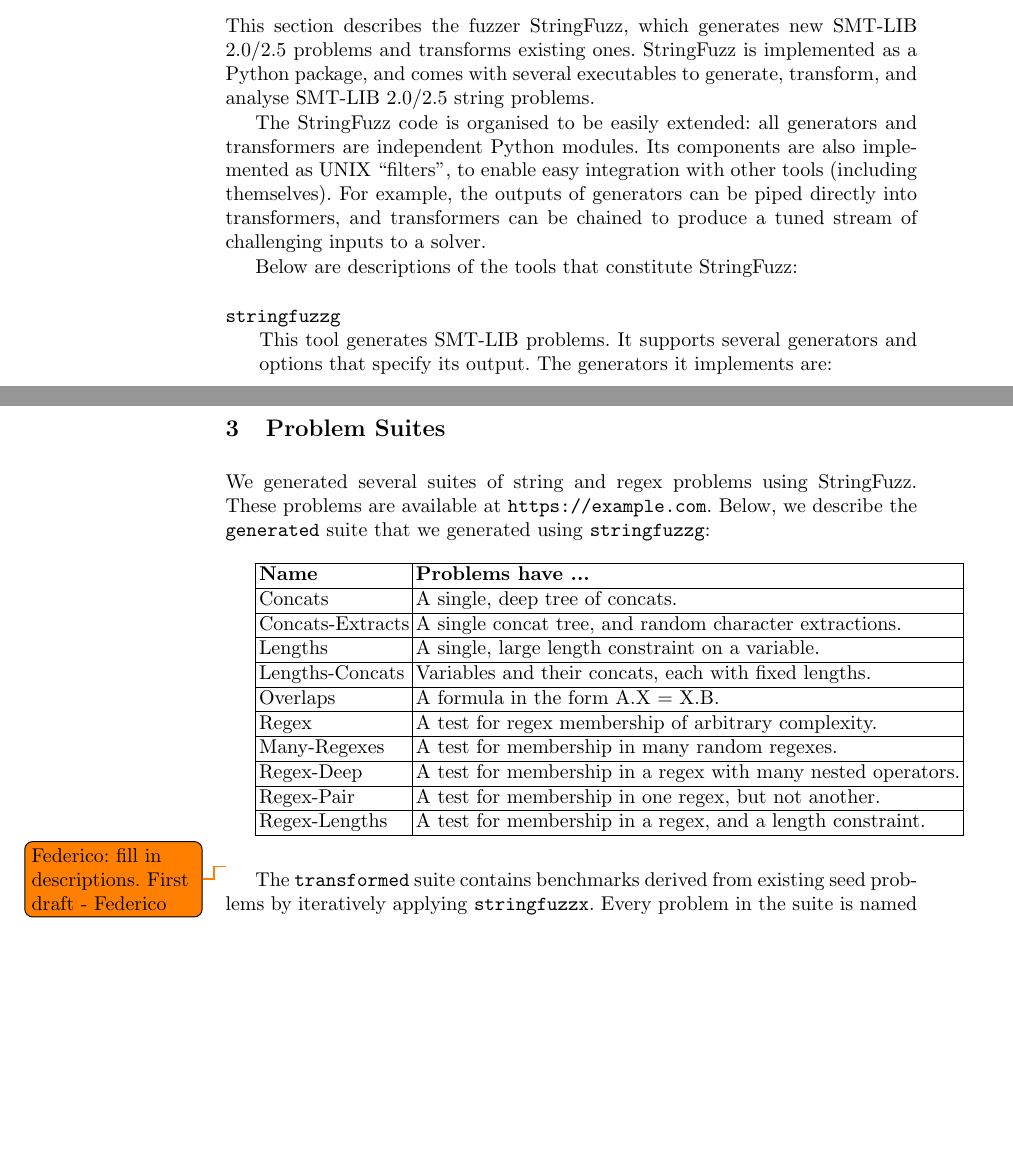
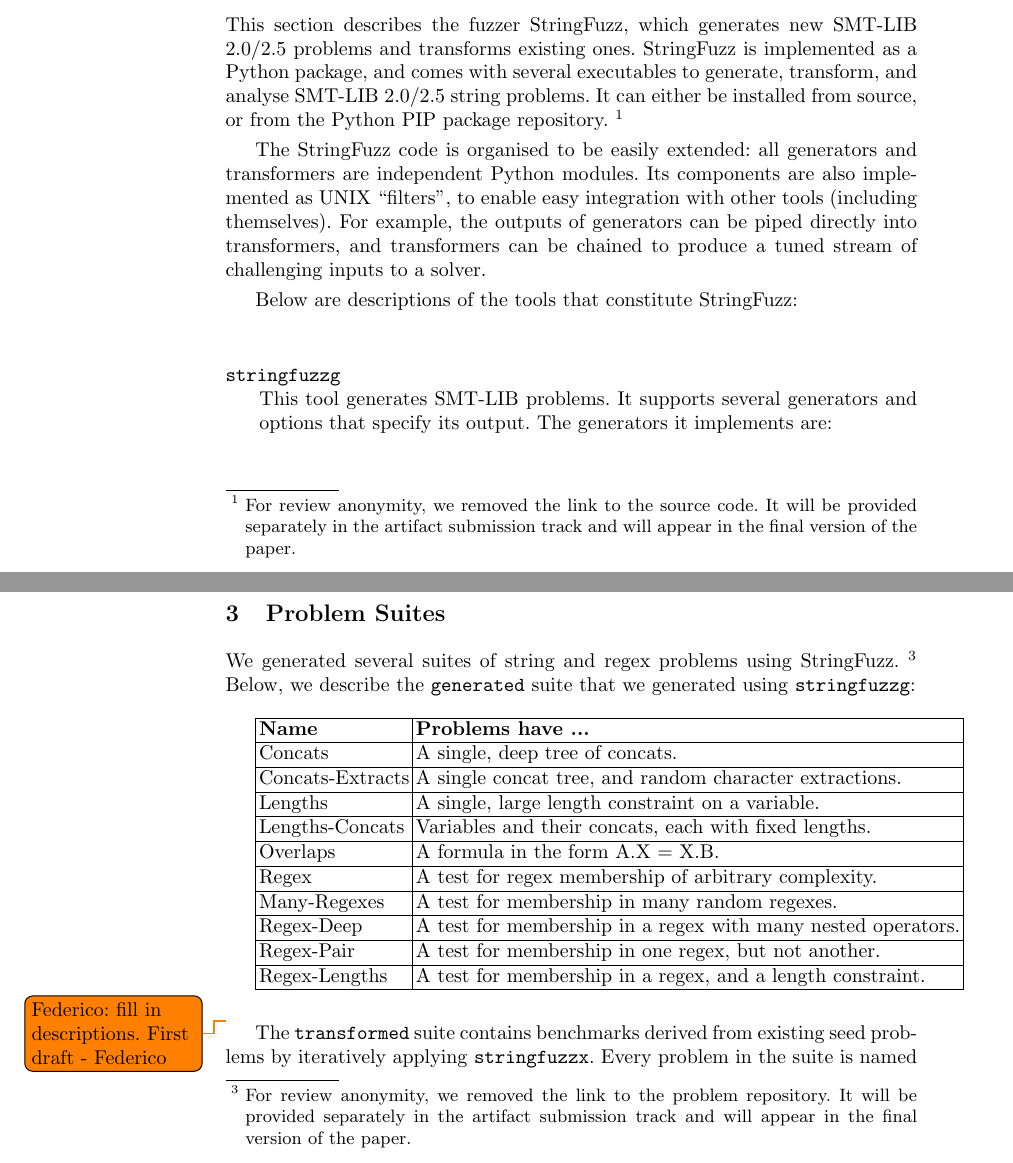
Before and after one commit to dblotsky/stringfuzz_paper, a LaTeX paper (paper.tex, which reads includes/problems.tex, includes/stringfuzz.tex): two parts of pages 2 and 4 of 7, joined at a grey line, cut so that both start at the same text, the shorter picture padded with empty space. Compiled offline with pdfLaTeX.

Commit message:
Addressing Murphy's feedback.

```diff
--- a/includes/problems.tex
+++ b/includes/problems.tex
@@ -1,7 +1,7 @@
 \section{Problem Suites}
 \label{sec:problems}
 
-    We generated several suites of string and regex problems using \fuzzer{}. These problems are available at \problemRepo{}. Below, we describe the \texttt{generated} suite that we generated using \generator{}: \\
+    We generated several suites of string and regex problems using \fuzzer{}. \footnote{For review anonymity, we removed the link to the problem repository. It will be provided separately in the artifact submission track and will appear in the final version of the paper.} Below, we describe the \texttt{generated} suite that we generated using \generator{}: \\
 
     \begin{tabular}{|l|l|}
         \hline
--- a/includes/stringfuzz.tex
+++ b/includes/stringfuzz.tex
@@ -1,9 +1,7 @@
 \section{\fuzzer{}}
 \label{sec:fuzzer}
 
-    This section describes the fuzzer \fuzzer{}, which generates new \smtfull{} problems and transforms existing ones. \fuzzer{} is implemented as a Python package, and comes with several executables to generate, transform, and analyse \smtfull{} string problems.
-
-    % Its source code repository is available at \sourceRepo{}. It can either be installed from source, or from the Python PIP package repository.
+    This section describes the fuzzer \fuzzer{}, which generates new \smtfull{} problems and transforms existing ones. \fuzzer{} is implemented as a Python package, and comes with several executables to generate, transform, and analyse \smtfull{} string problems. It can either be installed from source, or from the Python PIP package repository. \footnote{For review anonymity, we removed the link to the source code. It will be provided separately in the artifact submission track and will appear in the final version of the paper.}
 
     The \fuzzer{} code is organised to be easily extended: all generators and transformers are independent Python modules. Its components are also implemented as \unix{} ``filters'', to enable easy integration with other tools (including themselves). For example, the outputs of generators can be piped directly into transformers, and transformers can be chained to produce a tuned stream of challenging inputs to a solver.
 
--- a/paper.tex
+++ b/paper.tex
@@ -35,8 +35,8 @@
 \def\theSolvers{\us{}, \cvc{}, \usOld{}, and \norn{}}
 \def\numSolvers{four}
 
-\def\problemRepo{\url{https://example.com}}
-\def\sourceRepo{\url{https://github.com/dblotsky/stringfuzz}}
+% \def\problemRepo{\url{https://example.com}}
+% \def\sourceRepo{\url{https://github.com/dblotsky/stringfuzz}}
 
 \begin{document}
 
```
Also changed, not shown: includes/stringfuzz.tex (2 more changed lines).
